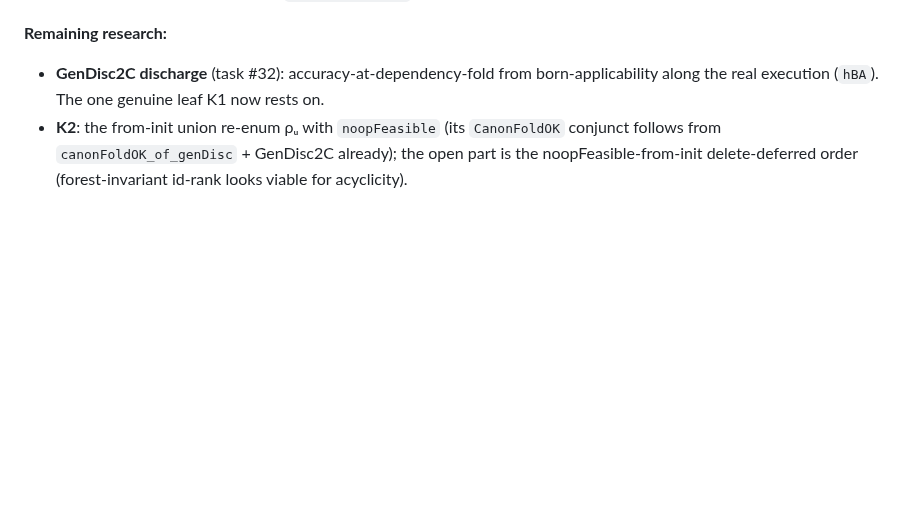
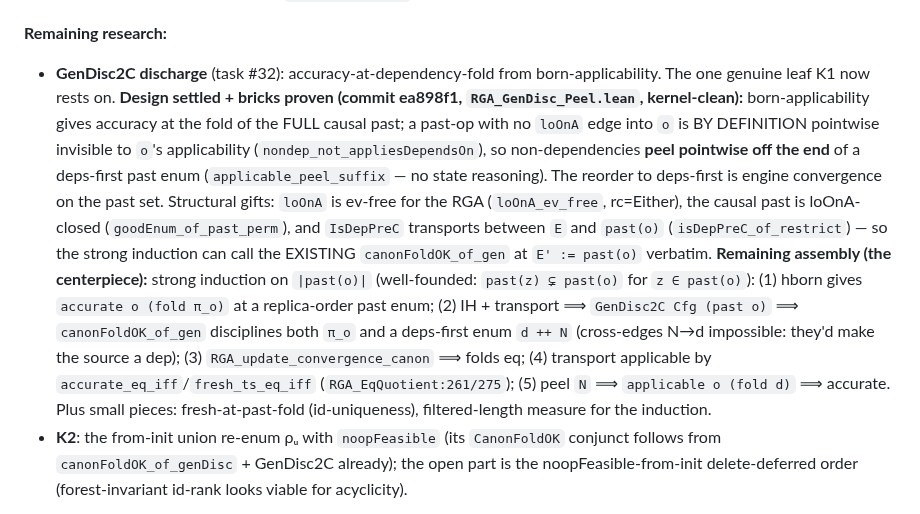
Before and after one commit to fplaunchpad/sal, a Markdown page: AgentNotes.md, the part around the change. GitHub-like rendering; blank space fills up the shorter version.

Commit message:
docs(agentnotes): GenDisc2C discharge design settled + bricks proven; strong-induction assembly mapped

```diff
--- a/AgentNotes.md
+++ b/AgentNotes.md
@@ -161,8 +161,28 @@ backward via `pairwise_append` (no index arithmetic).
 
 **Remaining research:**
 * **GenDisc2C discharge** (task #32): accuracy-at-dependency-fold from
-  born-applicability along the real execution (`hBA`). The one genuine leaf
-  K1 now rests on.
+  born-applicability. The one genuine leaf K1 now rests on.
+  **Design settled + bricks proven (commit ea898f1, `RGA_GenDisc_Peel.lean`,
+  kernel-clean):** born-applicability gives accuracy at the fold of the FULL
+  causal past; a past-op with no `loOnA` edge into `o` is BY DEFINITION
+  pointwise invisible to `o`'s applicability (`nondep_not_appliesDependsOn`),
+  so non-dependencies **peel pointwise off the end** of a deps-first past enum
+  (`applicable_peel_suffix` — no state reasoning). The reorder to deps-first is
+  engine convergence on the past set. Structural gifts: `loOnA` is ev-free for
+  the RGA (`loOnA_ev_free`, rc=Either), the causal past is loOnA-closed
+  (`goodEnum_of_past_perm`), and `IsDepPreC` transports between `E` and
+  `past(o)` (`isDepPreC_of_restrict`) — so the strong induction can call the
+  EXISTING `canonFoldOK_of_gen` at `E' := past(o)` verbatim.
+  **Remaining assembly (the centerpiece):** strong induction on `|past(o)|`
+  (well-founded: `past(z) ⊊ past(o)` for `z ∈ past(o)`): (1) hborn gives
+  `accurate o (fold π_o)` at a replica-order past enum; (2) IH + transport ⟹
+  `GenDisc2C Cfg (past o)` ⟹ `canonFoldOK_of_gen` disciplines both `π_o` and a
+  deps-first enum `d ++ N` (cross-edges N→d impossible: they'd make the source
+  a dep); (3) `RGA_update_convergence_canon` ⟹ folds eq; (4) transport
+  applicable by `accurate_eq_iff`/`fresh_ts_eq_iff` (`RGA_EqQuotient:261/275`);
+  (5) peel `N` ⟹ `applicable o (fold d)` ⟹ accurate. Plus small pieces:
+  fresh-at-past-fold (id-uniqueness), filtered-length measure for the
+  induction.
 * **K2**: the from-init union re-enum ρᵤ with `noopFeasible` (its `CanonFoldOK`
   conjunct follows from `canonFoldOK_of_genDisc` + GenDisc2C already); the open
   part is the noopFeasible-from-init delete-deferred order (forest-invariant
```
